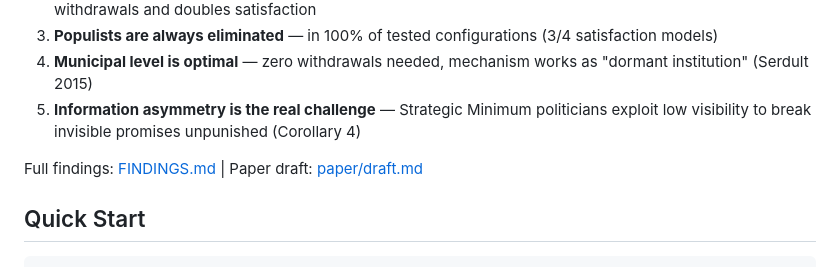
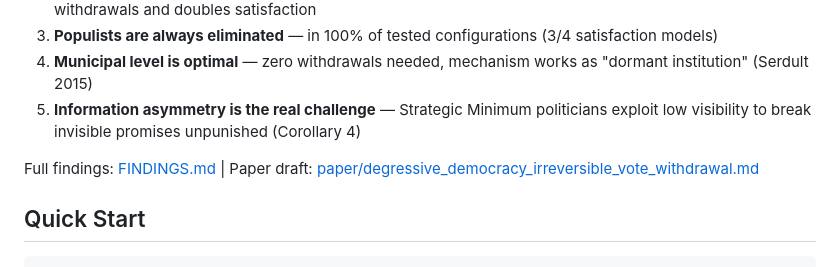
Before and after one commit to munz-michael/public-showcase, a Markdown page: degressive-democracy/README.md, the part around the change. GitHub-like rendering.

Commit message:
Add AI transparency section to paper, rename to final title

```diff
--- a/degressive-democracy/README.md
+++ b/degressive-democracy/README.md
@@ -47,7 +47,7 @@ Data Flow per Tick:
 4. **Municipal level is optimal** — zero withdrawals needed, mechanism works as "dormant institution" (Serdult 2015)
 5. **Information asymmetry is the real challenge** — Strategic Minimum politicians exploit low visibility to break invisible promises unpunished (Corollary 4)
 
-Full findings: [FINDINGS.md](FINDINGS.md) | Paper draft: [paper/draft.md](paper/draft.md)
+Full findings: [FINDINGS.md](FINDINGS.md) | Paper draft: [paper/degressive_democracy_irreversible_vote_withdrawal.md](paper/degressive_democracy_irreversible_vote_withdrawal.md)
 
 ## Quick Start
 
```
Also changed, not shown: degressive-democracy/paper/degressive_democracy_irreversible_vote_withdrawal.md (renamed from degressive-democracy/paper/draft.md, +8 -0 lines).
